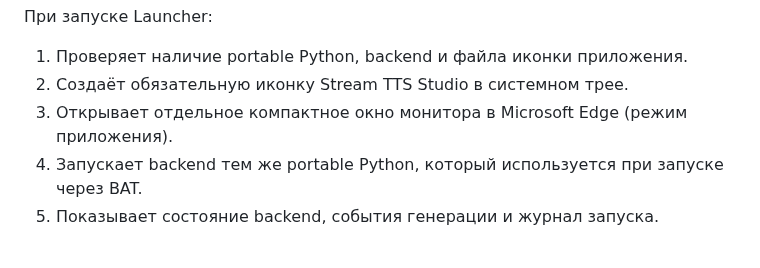
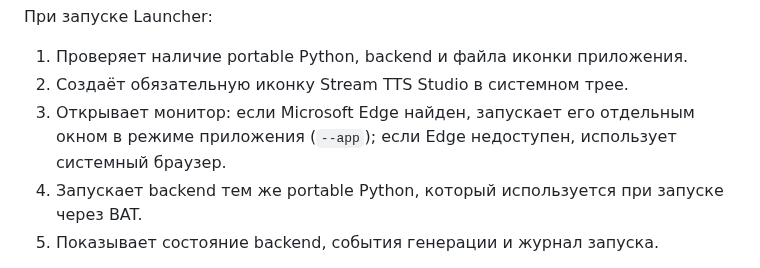
Before and after one commit to BuXaLo/stream-tts-studio, a Markdown page: README.md, the part around the change. GitHub-like rendering.

Commit message:
Clarify monitor browser fallback in README

```diff
--- a/README.md
+++ b/README.md
@@ -40,7 +40,7 @@
 
 1. Проверяет наличие portable Python, backend и файла иконки приложения.
 2. Создаёт обязательную иконку Stream TTS Studio в системном трее.
-3. Открывает отдельное компактное окно монитора в Microsoft Edge (режим приложения).
+3. Открывает монитор: если Microsoft Edge найден, запускает его отдельным окном в режиме приложения (`--app`); если Edge недоступен, использует системный браузер.
 4. Запускает backend тем же portable Python, который используется при запуске через BAT.
 5. Показывает состояние backend, события генерации и журнал запуска.
 
```
